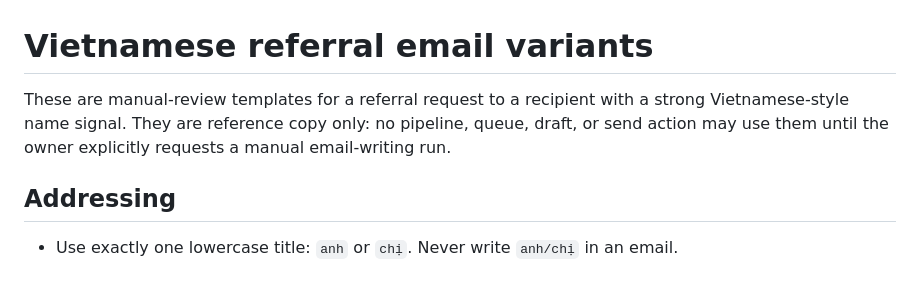
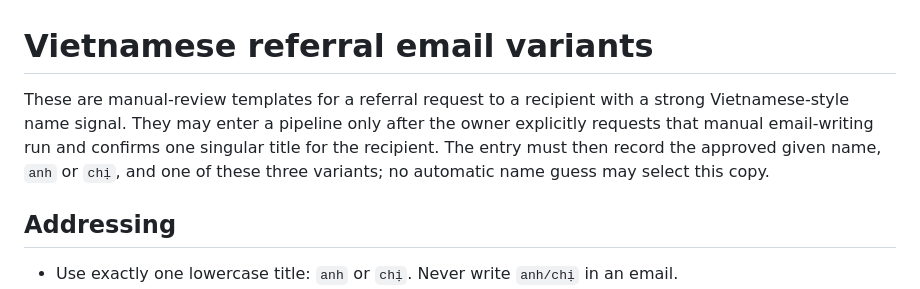
Before and after one commit to henryng15/CrawlJob, a Markdown page: docs/henry_vietnamese.md, the part around the change. Rendered like a GitHub page.

```diff
--- a/docs/henry_vietnamese.md
+++ b/docs/henry_vietnamese.md
@@ -1,9 +1,11 @@
 # Vietnamese referral email variants
 
 These are manual-review templates for a referral request to a recipient with a
-strong Vietnamese-style name signal. They are reference copy only: no pipeline,
-queue, draft, or send action may use them until the owner explicitly requests a
-manual email-writing run.
+strong Vietnamese-style name signal. They may enter a pipeline only after the
+owner explicitly requests that manual email-writing run and confirms one
+singular title for the recipient. The entry must then record the approved given
+name, `anh` or `chị`, and one of these three variants; no automatic name guess
+may select this copy.
 
 ## Addressing
 
```
Also changed, not shown: docs/manual-outreach-trigger.md (+5 -0 lines), update/2026-09-10.md (+6 -0 lines).
